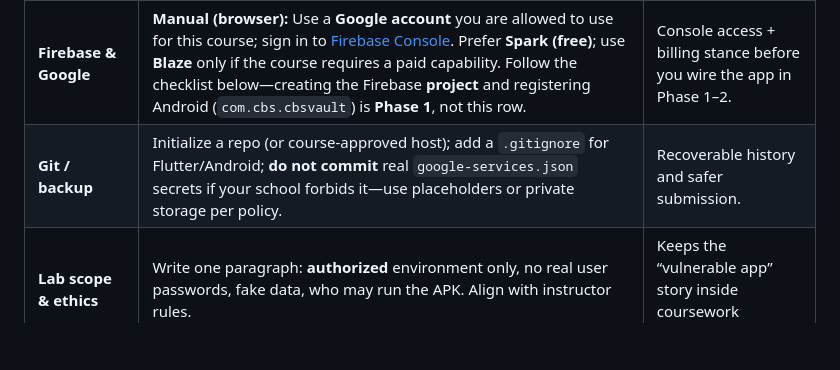
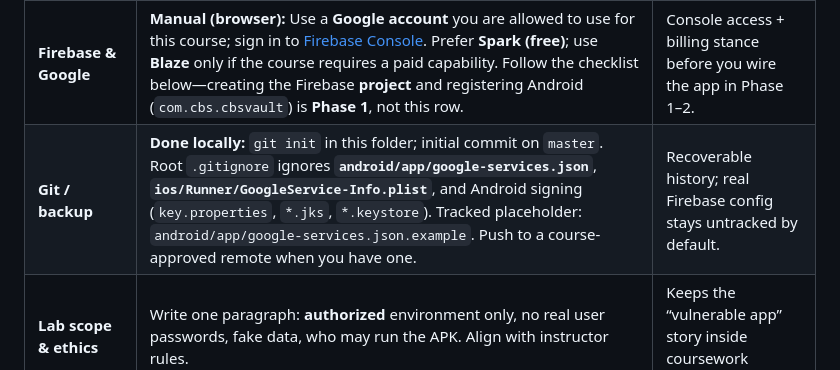
Before and after one commit to King-Angelo/CBS_Vault, a Markdown page: passwordManager.md, the part around the change. Rendered like a GitHub page; blank space fills up the shorter version.

Commit message:
Document Git/backup setup completion

```diff
--- a/passwordManager.md
+++ b/passwordManager.md
@@ -39,7 +39,7 @@ Do these once so Phase 0–1 are not blocked by tooling or accounts.
 | **IDE / plugins** | **VS Code or Cursor** (or another Flutter-supported editor) with the **Flutter** and **Dart** extensions. **Do not rely on Android Studio to build or open the app**—use `flutter run` / `flutter build apk` from the terminal or your editor. Android Studio remains optional **only** for installing the Android SDK, SDK Manager, or AVDs if you prefer its UI. | One consistent editor + CLI workflow for the whole project. |
 | **Android package identity** | **Locked:** Android `applicationId` / Kotlin namespace **`com.cbs.cbsvault`** (Dart package name **`cbsvault`**). Do **not** change without updating Firebase app registration and signing. | Firebase Android app and release signing are tied to this id. |
 | **Firebase & Google** | **Manual (browser):** Use a **Google account** you are allowed to use for this course; sign in to [Firebase Console](https://console.firebase.google.com). Prefer **Spark (free)**; use **Blaze** only if the course requires a paid capability. Follow the checklist below—creating the Firebase **project** and registering Android (`com.cbs.cbsvault`) is **Phase 1**, not this row. | Console access + billing stance before you wire the app in Phase 1–2. |
-| **Git / backup** | Initialize a repo (or course-approved host); add a `.gitignore` for Flutter/Android; **do not commit** real `google-services.json` secrets if your school forbids it—use placeholders or private storage per policy. | Recoverable history and safer submission. |
+| **Git / backup** | **Done locally:** `git init` in this folder; initial commit on `master`. Root `.gitignore` ignores **`android/app/google-services.json`**, **`ios/Runner/GoogleService-Info.plist`**, and Android signing (`key.properties`, `*.jks`, `*.keystore`). Tracked placeholder: `android/app/google-services.json.example`. Push to a course-approved remote when you have one. | Recoverable history; real Firebase config stays untracked by default. |
 | **Lab scope & ethics** | Write one paragraph: **authorized** environment only, no real user passwords, fake data, who may run the APK. Align with instructor rules. | Keeps the “vulnerable app” story inside coursework boundaries. |
 | **Test device** | At least one **physical Android phone** *or* a reliable AVD for install and Scene 2–4 testing. | Pentest narrative needs a real install path. |
 | **Optional: Dart Frog** | If you will use it: install Dart SDK and `dart_frog` CLI; confirm `dart --version` matches Flutter’s Dart or use the docs for your version. | Only needed before Phase 5 if that phase is in scope. |
```
